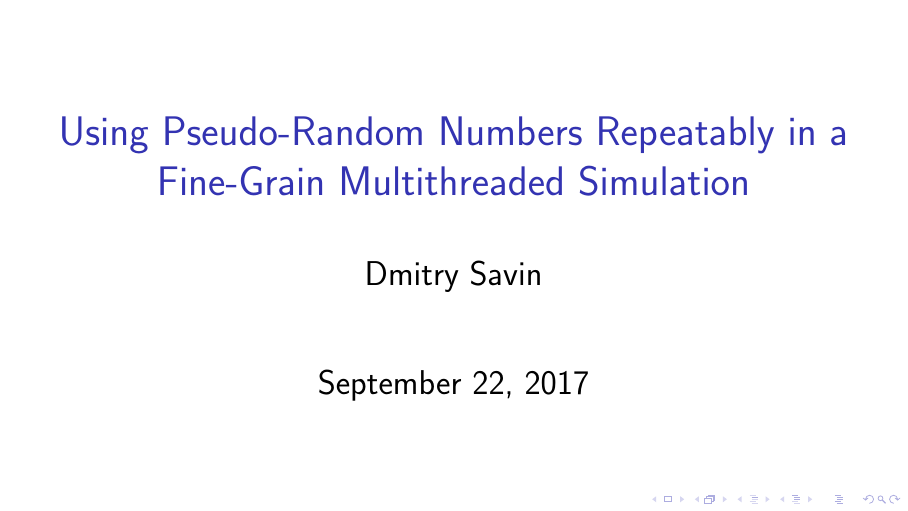
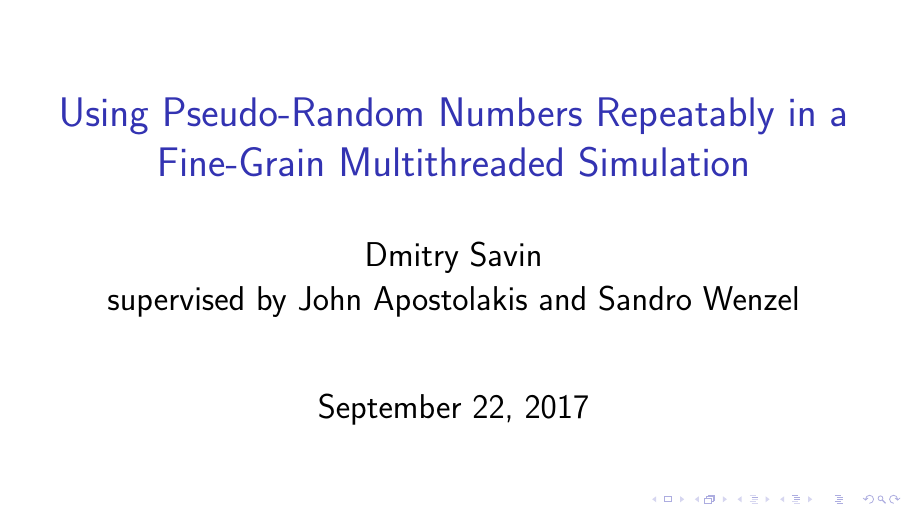
Before and after one commit to SD57/gsoctex, LaTeX slides (gsocMeeting/gsocMeeting.tex): page 1 of 9. Compiled offline with pdfLaTeX.

Commit message:
add the mentors

```diff
--- a/gsocMeeting/gsocMeeting.tex
+++ b/gsocMeeting/gsocMeeting.tex
@@ -2,7 +2,8 @@
 \usepackage{tikz}
 \usepackage{subfig}
 \title{Using Pseudo-Random Numbers Repeatably in a Fine-Grain Multithreaded Simulation}
-\author{Dmitry Savin}
+\author{Dmitry Savin\\
+supervised by John Apostolakis and Sandro Wenzel}
 \date{\today}
 
 \usepackage[utf8]{inputenc}
```
